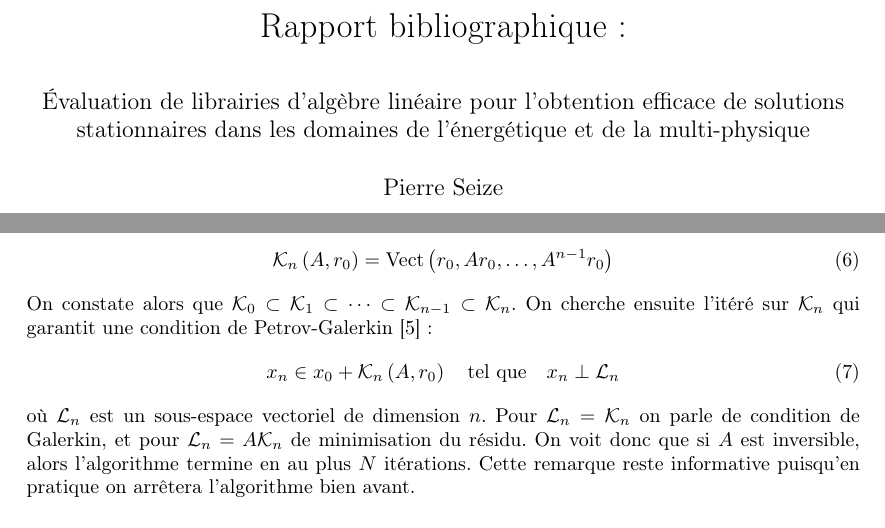
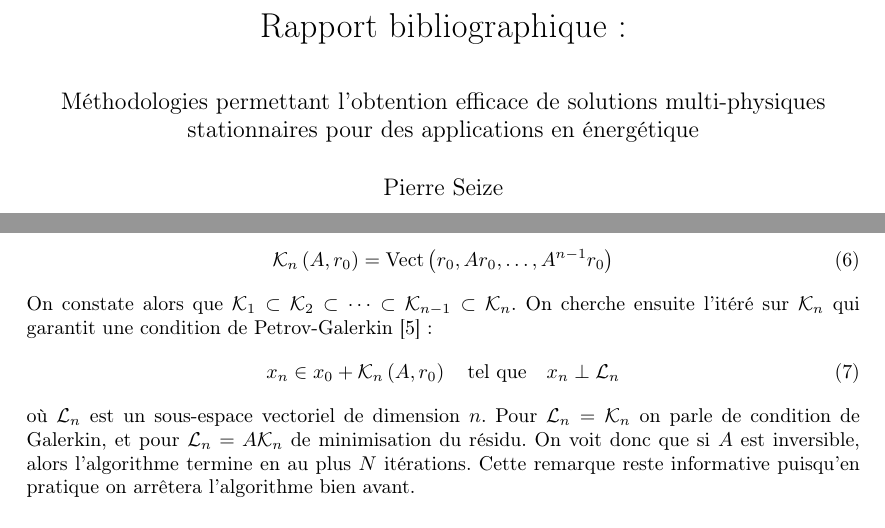
Before and after one commit to pierreXVI/rapport-bibliographique, a LaTeX document (main.tex, which reads header.tex): two parts of pages 1 and 6 of 8, joined at a grey line, cut so that both start at the same text. Compiled offline with pdfLaTeX.

Commit message:
Wrong thesis title ...

```diff
--- a/header.tex
+++ b/header.tex
@@ -33,6 +33,6 @@
 \newcommand{\PS}[1]{{\color{blue}  #1}}
 
 
-\title{Rapport bibliographique :\\[\baselineskip]\large Évaluation de librairies d'algèbre linéaire pour l'obtention efficace de solutions stationnaires dans les domaines de l'énergétique et de la multi-physique}
+\title{Rapport bibliographique :\\[\baselineskip]\large Méthodologies permettant l’obtention efficace de solutions multi-physiques stationnaires pour des applications en énergétique}
 \author{Pierre Seize}
 \date{}
--- a/main.tex
+++ b/main.tex
@@ -230,7 +230,7 @@
 		\begin{equation}\label{eqn:krylov}
 			\krylov[A, r_0]{n} = \operatorname{Vect}\left(r_0, Ar_0, \dots, A^{n-1}r_0\right)
 		\end{equation}
-		On constate alors que $\krylov{0}\subset\krylov{1}\subset\dots\subset\krylov{n-1}\subset\krylov{n}$.
+		On constate alors que $\krylov{1}\subset\krylov{2}\subset\dots\subset\krylov{n-1}\subset\krylov{n}$.
 		On cherche ensuite l'itéré sur $\krylov{n}$ qui garantit une condition de Petrov-Galerkin \cite{SimonciniSzyld2007} :
 		\begin{equation}\label{eqn:x_n}
 			x_n \in x_0 + \krylov[A, r_0]{n}\quad\textrm{tel que}\quad x_n \perp \mathcal{L}_n
```
